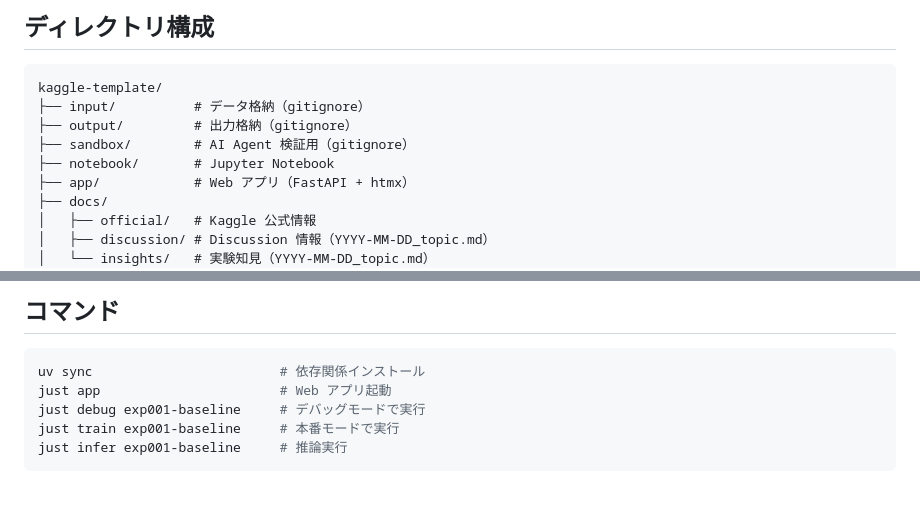
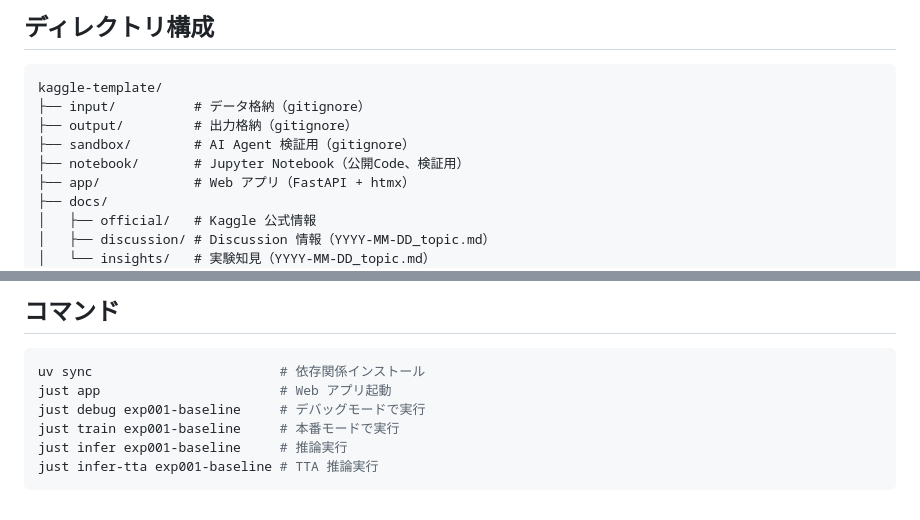
Before and after one commit to Prgckwb/kaggle-template, a Markdown page: CLAUDE.md, 2 parts joined by grey strips. Drawn GitHub-style.

Commit message:
📝 CLAUDE.md に infer-tta コマンドを追加し notebook 説明を統一
Co-Authored-By: Claude Opus 4.6 <noreply@anthropic.com>

````diff
--- a/CLAUDE.md
+++ b/CLAUDE.md
@@ -13,7 +13,7 @@ kaggle-template/
 ├── input/          # データ格納（gitignore）
 ├── output/         # 出力格納（gitignore）
 ├── sandbox/        # AI Agent 検証用（gitignore）
-├── notebook/       # Jupyter Notebook
+├── notebook/       # Jupyter Notebook（公開Code、検証用）
 ├── app/            # Web アプリ（FastAPI + htmx）
 ├── docs/
 │   ├── official/   # Kaggle 公式情報
@@ -116,4 +116,5 @@ just app                       # Web アプリ起動
 just debug exp001-baseline     # デバッグモードで実行
 just train exp001-baseline     # 本番モードで実行
 just infer exp001-baseline     # 推論実行
+just infer-tta exp001-baseline # TTA 推論実行
 ```
````
